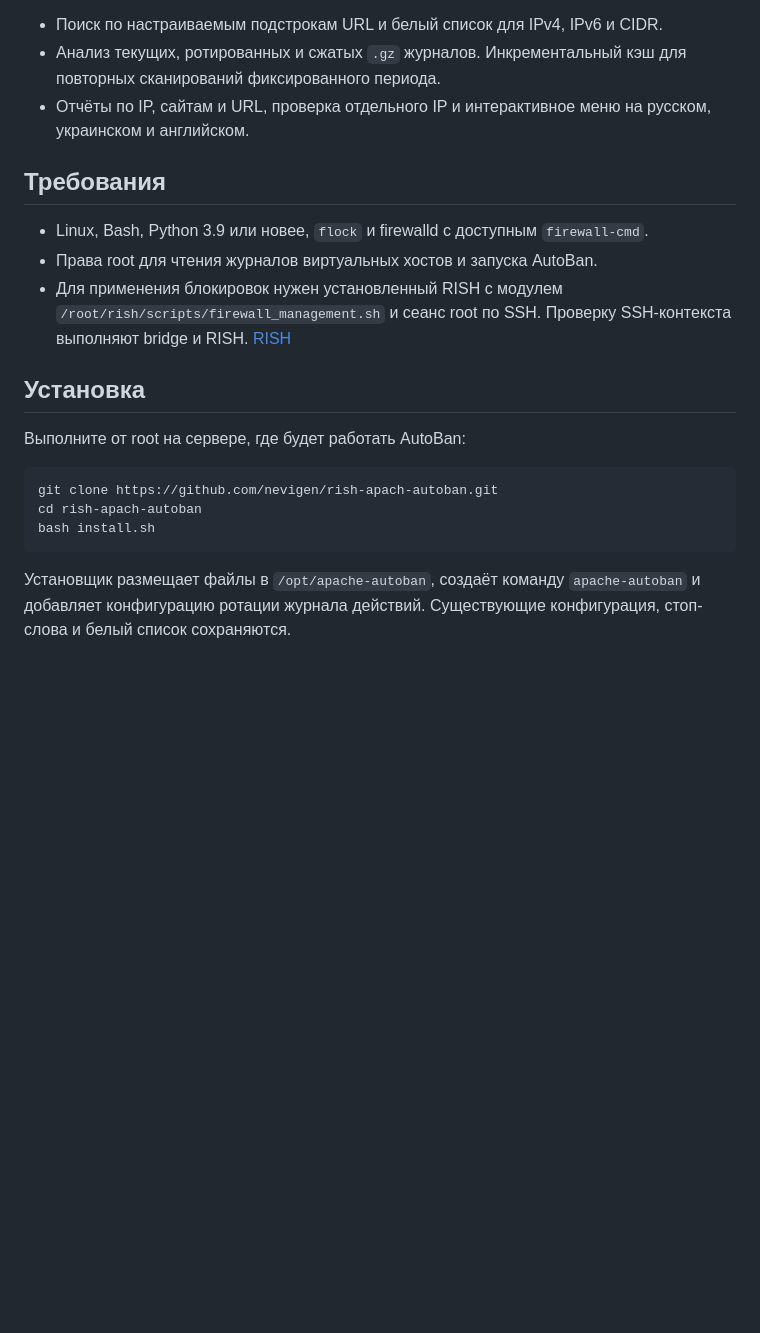
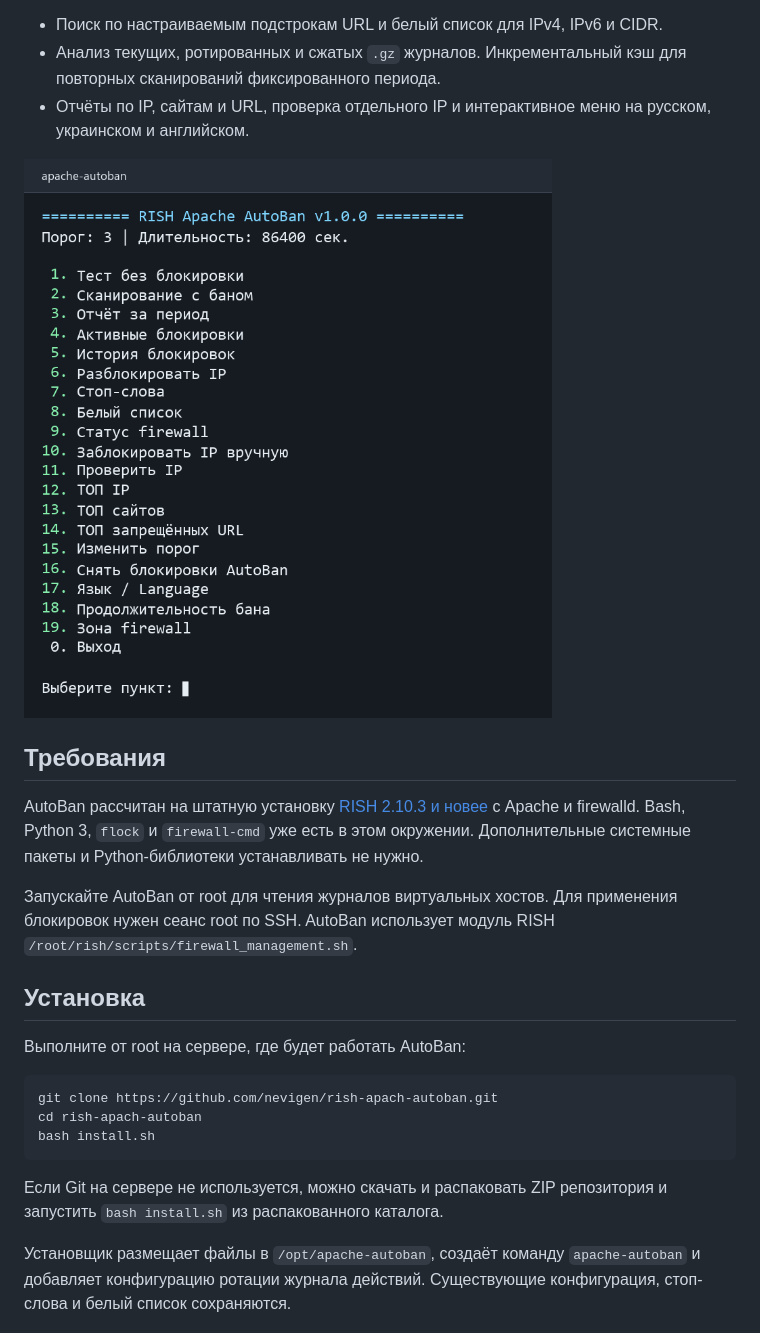
Before and after one commit to nevigen/rish-apach-autoban, a Markdown page: README.md, the part around the change. Rendered like a GitHub page; pictures changed too: docs/menu-ru.png (added); blank space fills up the shorter version.

Commit message:
Document Apache AutoBan v1.0.0 on RISH 2.10.3+

````diff
--- a/README.md
+++ b/README.md
@@ -8,11 +8,13 @@ Apache AutoBan анализирует журналы доступа Apache, сч
 - Анализ текущих, ротированных и сжатых `.gz` журналов. Инкрементальный кэш для повторных сканирований фиксированного периода.
 - Отчёты по IP, сайтам и URL, проверка отдельного IP и интерактивное меню на русском, украинском и английском.
 
+![Главное меню Apache AutoBan 1.0.0 на русском](docs/menu-ru.png)
+
 ## Требования
 
-- Linux, Bash, Python 3.9 или новее, `flock` и firewalld с доступным `firewall-cmd`.
-- Права root для чтения журналов виртуальных хостов и запуска AutoBan.
-- Для применения блокировок нужен установленный RISH с модулем `/root/rish/scripts/firewall_management.sh` и сеанс root по SSH. Проверку SSH-контекста выполняют bridge и RISH. [RISH](https://github.com/Delo-Design/rish)
+AutoBan рассчитан на штатную установку [RISH 2.10.3 и новее](https://github.com/Delo-Design/rish) с Apache и firewalld. Bash, Python 3, `flock` и `firewall-cmd` уже есть в этом окружении. Дополнительные системные пакеты и Python-библиотеки устанавливать не нужно.
+
+Запускайте AutoBan от root для чтения журналов виртуальных хостов. Для применения блокировок нужен сеанс root по SSH. AutoBan использует модуль RISH `/root/rish/scripts/firewall_management.sh`.
 
 ## Установка
 
@@ -23,6 +25,8 @@ git clone https://github.com/nevigen/rish-apach-autoban.git
 cd rish-apach-autoban
 bash install.sh
 ```
+
+Если Git на сервере не используется, можно скачать и распаковать ZIP репозитория и запустить `bash install.sh` из распакованного каталога.
 
 Установщик размещает файлы в `/opt/apache-autoban`, создаёт команду `apache-autoban` и добавляет конфигурацию ротации журнала действий. Существующие конфигурация, стоп-слова и белый список сохраняются.
 
````
Also changed, not shown: 13 other files.
